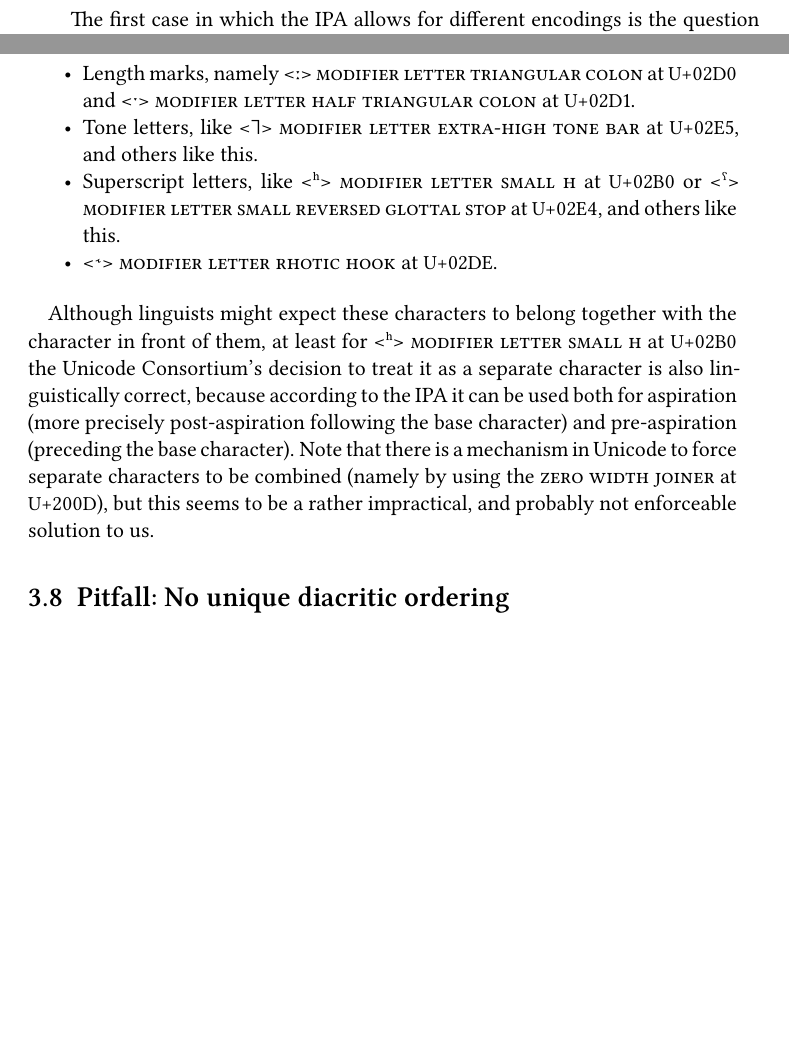
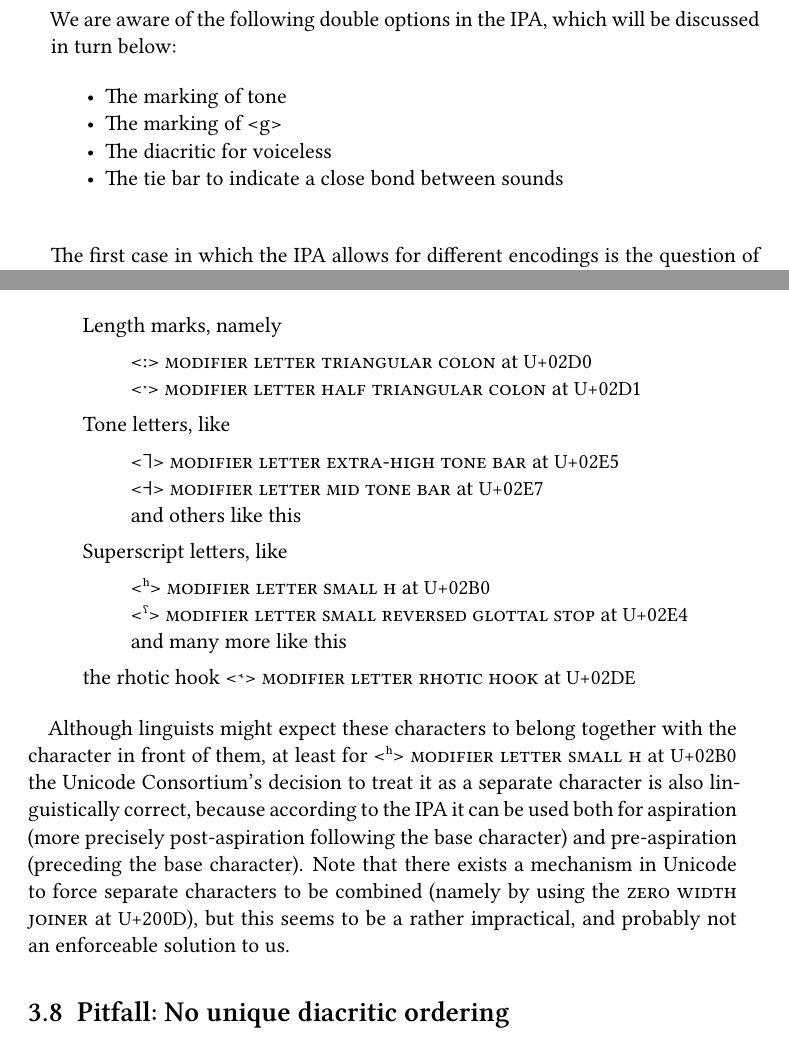
Before and after one commit to unicode-cookbook/cookbook, a LaTeX document (unicode.tex, which reads chapters/ipa_meets_unicode.tex): two parts of pages 40 and 43 of 61, joined at a grey line, cut at the place of the change, the shorter picture padded with empty space. The pictures show the PDF file unicode.pdf that the author committed with the source.

Commit message:
updating IPA diacritics pitfall

```diff
--- a/chapters/ipa_meets_unicode.tex
+++ b/chapters/ipa_meets_unicode.tex
@@ -210,9 +210,20 @@ not acceptable for interoperability between resources written in IPA. We
 consider it crucial to distinguish between ``lax'' IPA, for which it is
 sufficient that any phonetically-trained reader is able to understand the
 transcription, and ``strict'' IPA, which should be standardized on a single
-unique encoding for each sound, so search will work across resources.
+unique encoding for each sound, so search will work across resources. We are
+aware of the following double options in the IPA, which will be discussed in
+turn below:
 
-The first case in which the IPA allows for different encodings is the question
+\begin{itemize}
+  \item The marking of tone
+  \item The marking of <g>
+  \item The diacritic for voiceless
+  \item The tie bar to indicate a close bond between sounds
+\end{itemize}
+
+\
+
+\noindent The first case in which the IPA allows for different encodings is the question
 of how to transcribe tone. There is an old tradition to use diacritics on vowels
 to mark different tone levels, e.g. <ȅèée̋>.\footnote{There are at least two
 different Unicode homoglyphs for the low and high level tones, namely <\ ̀~>
@@ -340,2 +351,3 @@ also if such a decompotion is not intended, because it is meaningless in IPA.
 
 \section{Pitfall: Different notions of diacritics}
+\label{pitfall-different-notions-of-diacritics}
@@ -343,12 +354 @@ also if such a decompotion is not intended, because it is meaningless in IPA.
 
-Another pitfall is diacritics. The problem is that the meaning of the term
-\textsc{diacritics} as used by the IPA is not the same as it used in the Unicode
-Standard. Specifically, diacritics in the IPA-sense are either so-called
-\textsc{Combining Diacritical Marks} or \textsc{Spacing Modifier Letters} in the
-Unicode Standard. Crucially, Combining Diacritical Marks are by definition
-combined with the character before them (to form so-called default grapheme
-clusters, see Section 3). In contrast, Spacing Modifier Letters are by
-definition \emph{not} combined into grapheme clusters with the preceding
-character, but simply treated as separate letters. In the context of the IPA,
-the following IPA-diacritics are actually Spacing Modifier Letters in the
-Unicode Standard:
@@ -354,0 +361 @@ Unicode Standard:
+grapheme clusters, see Section~\ref{the-unicode-approach}). In contrast, Spacing
@@ -355,9 +366,26 @@ Unicode Standard:
 
 \begin{itemize}
-	\item Length marks, namely <ː> \textsc{modifier letter triangular colon} at \uni{02D0} and <ˑ> \textsc{modifier letter half triangular colon} at \uni{02D1}.
-	\item Tone letters, like <˥> \textsc{modifier letter extra-high tone bar} at \uni{02E5}, and others like this.
-	\item Superscript letters, like <ʰ> \textsc{modifier letter small h} at \uni{02B0} or <ˤ> \textsc{modifier letter small reversed glottal stop} at \uni{02E4}, and others like this.
-	\item <˞> \textsc{modifier letter rhotic hook} at \uni{02DE}.
+	\item[] Length marks, namely
+	\begin{itemize}
+	  \item[] <ː> \textsc{modifier letter triangular colon} at \uni{02D0}
+	  \item[] <ˑ> \textsc{modifier letter half triangular colon} at \uni{02D1}
+	\end{itemize}
+
+	\item[] Tone letters, like
+	\begin{itemize}
+	  \item[] <˥> \textsc{modifier letter extra-high tone bar} at \uni{02E5}
+	  \item[] <˧> \textsc{modifier letter mid tone bar} at \uni{02E7}
+	  \item[] and others like this
+	\end{itemize}
+
+	\item[] Superscript letters, like
+	\begin{itemize}
+	  \item[] <ʰ> \textsc{modifier letter small h} at \uni{02B0}
+	  \item[] <ˤ> \textsc{modifier letter small reversed glottal stop} at \uni{02E4}
+	  \item[] and many more like this
+	\end{itemize}
+
+	\item[] the rhotic hook <˞> \textsc{modifier letter rhotic hook} at \uni{02DE}
 \end{itemize}
 
 Although linguists might expect these characters to belong together with the
@@ -365,10 +393,10 @@ character in front of them, at least for <ʰ> \textsc{modifier letter small h} a
 \uni{02B0} the Unicode Consortium's decision to treat it as a separate character
 is also linguistically correct, because according to the IPA it can be used both
 for aspiration (more precisely post-aspiration following the base character) and
-pre-aspiration (preceding the base character). Note that there is a mechanism in
+pre-aspiration (preceding the base character). Note that there exists a mechanism in
 Unicode to force separate characters to be combined (namely by using the
 \textsc{zero width joiner} at \uni{200D}), but this seems to be a rather
-impractical, and probably not enforceable solution to us.
+impractical, and probably not an enforceable solution to us.
 
 \section{Pitfall: No unique diacritic ordering}
 \label{pitfall-no-unique-diacritic-ordering}
```
Also changed, not shown: unicode.pdf, chapters/ipa_meets_unicode.tex (13 more changed lines), 6 other files.
